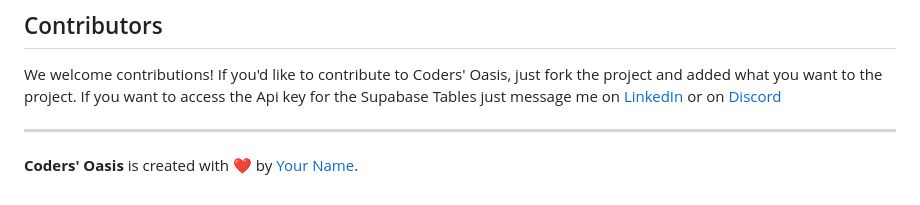
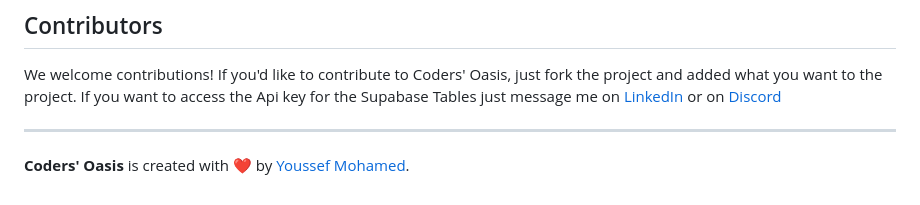
Before and after one commit to YoussefmSaber/coders_oasis, a Markdown page: README.md, the part around the change. Rendered like a GitHub page.

```diff
--- a/README.md
+++ b/README.md
@@ -64,4 +64,4 @@ If you want to access the Api key for the Supabase Tables just message me on [Li
 
 ---
 
-**Coders' Oasis** is created with ❤️ by [Your Name](https://github.com/your-username).
+**Coders' Oasis** is created with ❤️ by [Youssef Mohamed](https://github.com/YoussefmSaber/).
```
